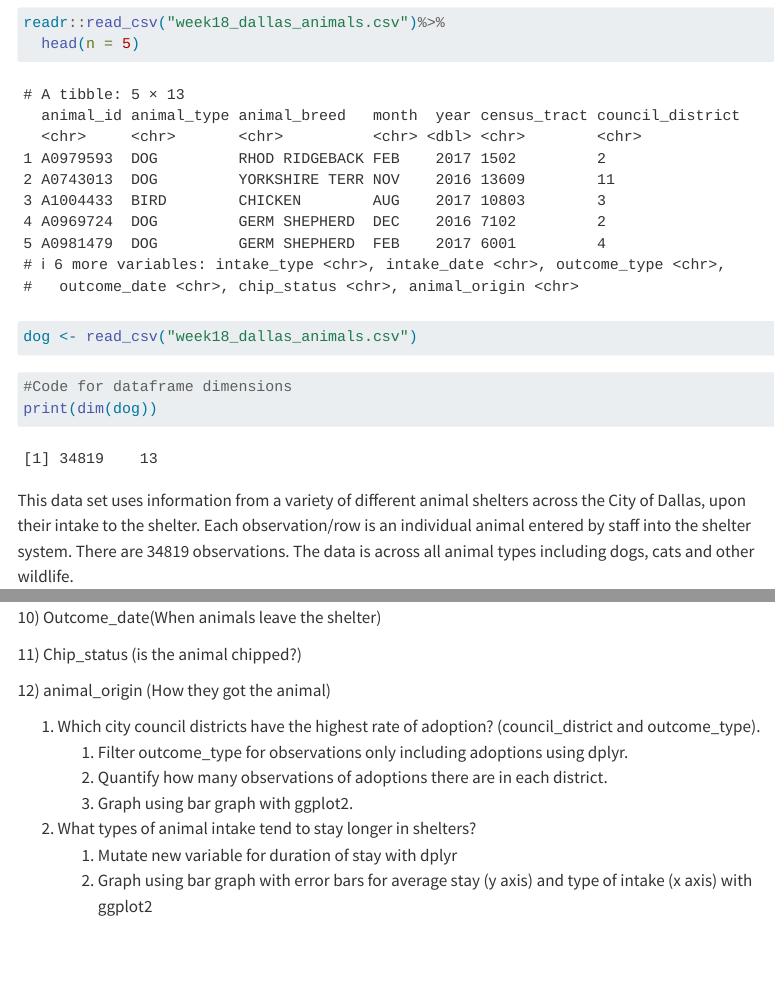
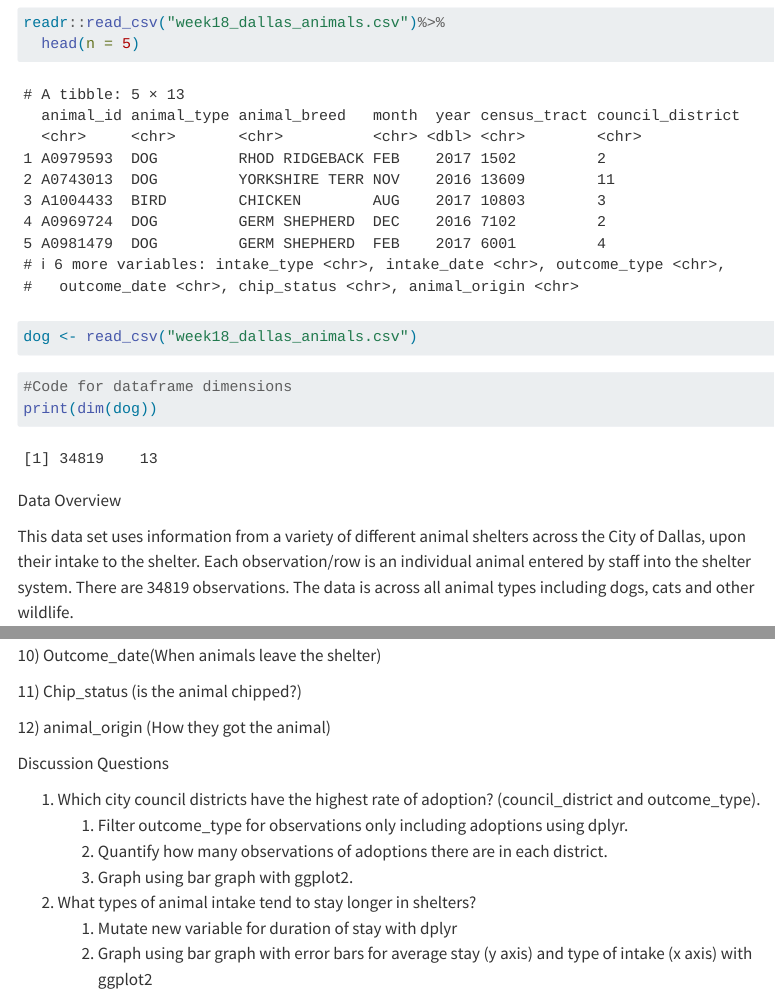
Before and after one commit to math241s24/project01-dog, a Quarto document (proposal.qmd): the page in a window 1100 px wide, from 520 px down, and a second part further down, joined at a grey line. Rendered offline with R 4.5, knitr and Pandoc in place of Quarto, with nearby package versions; menus at the side of the page are left out.

Commit message:
Update proposal.qmd

````diff
--- a/proposal.qmd
+++ b/proposal.qmd
@@ -23,6 +23,8 @@ dog <- read_csv("week18_dallas_animals.csv")
 #Code for dataframe dimensions
 print(dim(dog))
 ```
+
+Data Overview
 
 This data set uses information from a variety of different animal shelters across the City of Dallas, upon their intake to the shelter. Each observation/row is an individual animal entered by staff into the shelter system. There are 34819 observations. The data is across all animal types including dogs, cats and other wildlife.
 
@@ -54,6 +56,8 @@ Variables:
 
 12\) animal_origin (How they got the animal)
 
+Discussion Questions
+
 1.  Which city council districts have the highest rate of adoption? (council_district and outcome_type).
     1.  Filter outcome_type for observations only including adoptions using dplyr.
     2.  Quantify how many observations of adoptions there are in each district.
````
